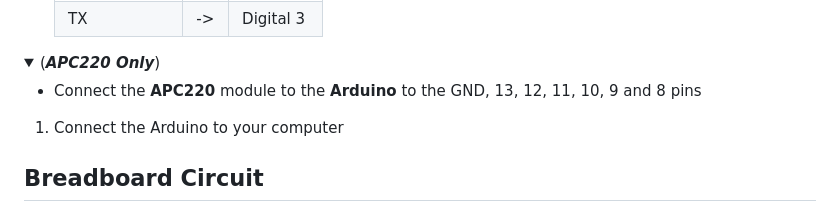
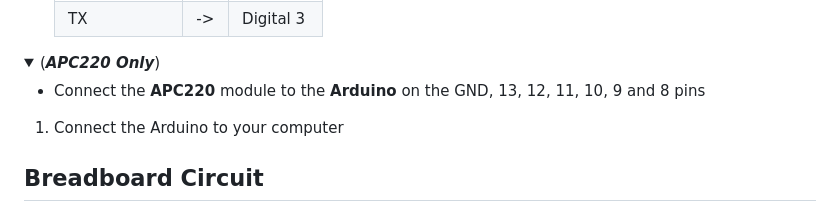
Before and after one commit to CoccodrillooXDS/GPS, a Markdown page: README.md, the part around the change. Drawn GitHub-style; folded sections open.

```diff
--- a/README.md
+++ b/README.md
@@ -98,7 +98,7 @@ There are two versions of the Arduino sketch:
 
 <details><summary>(<strong><em>APC220 Only</em></strong>)</summary>
 
-* Connect the **APC220** module to the **Arduino** to the GND, 13, 12, 11, 10, 9 and 8 pins
+* Connect the **APC220** module to the **Arduino** on the GND, 13, 12, 11, 10, 9 and 8 pins
 
 </details><p></p>
 
```
